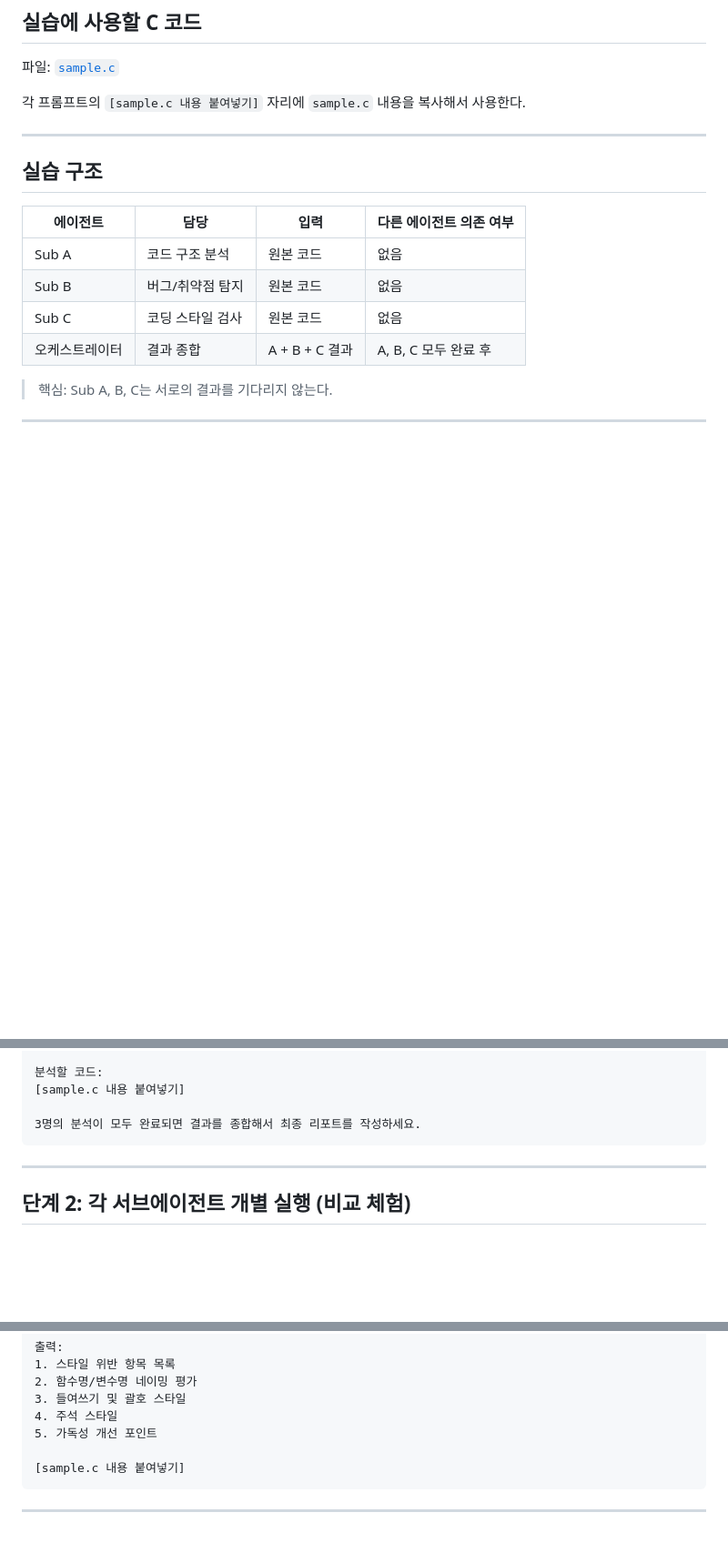
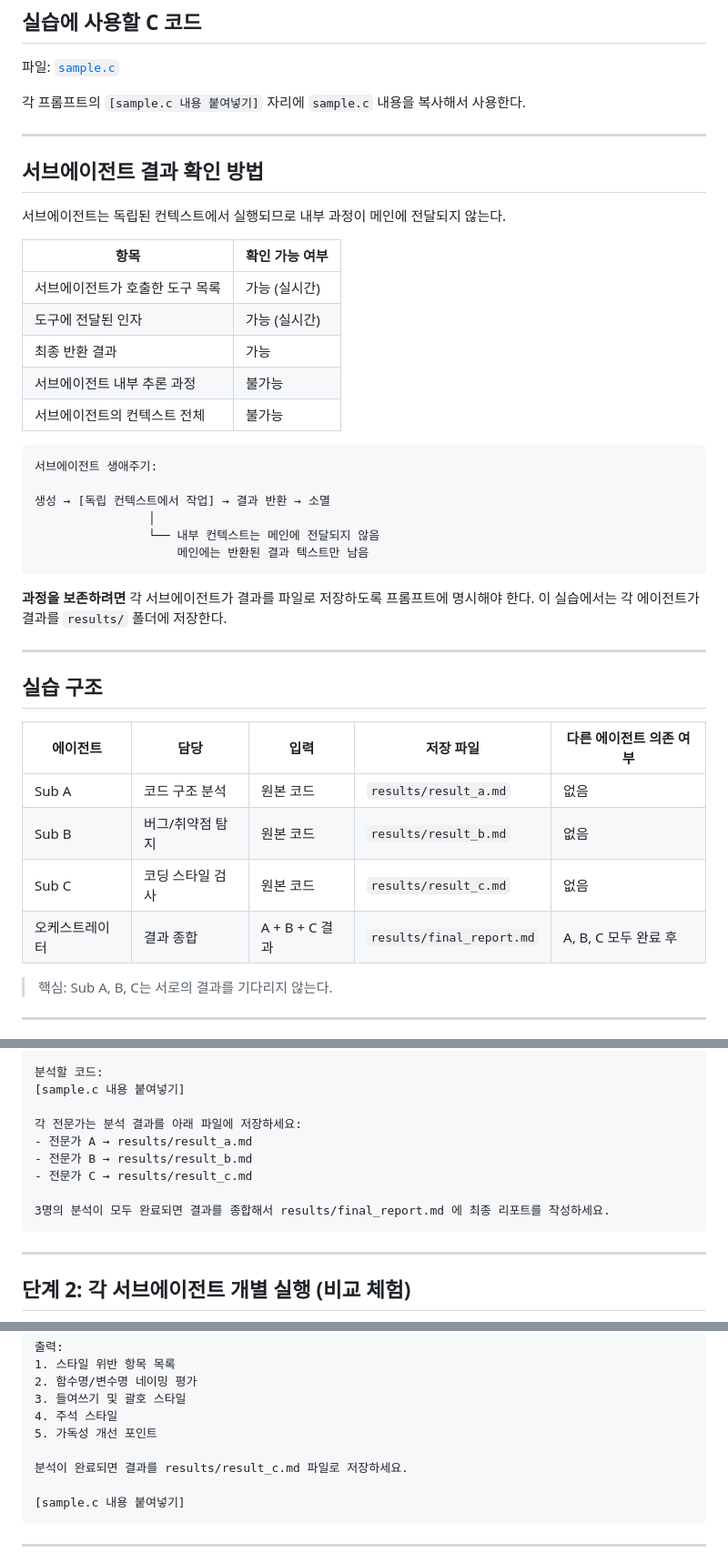
Before and after one commit to youngyunkimai/claude_study, a Markdown page: agent_types/subagent_practice_guide.md, 3 parts joined by grey strips. Shown at 91% size. Drawn GitHub-style; blank space fills up the shorter version.

Commit message:
Update sub-agent guide: add result visibility info and file save instructions
Co-Authored-By: Claude Sonnet 4.6 <noreply@anthropic.com>

````diff
--- a/agent_types/subagent_practice_guide.md
+++ b/agent_types/subagent_practice_guide.md
@@ -30,14 +30,40 @@ A 완료 → B 시작 → C 시작      A, B, C 동시 시작
 
 ---
 
+## 서브에이전트 결과 확인 방법
+
+서브에이전트는 독립된 컨텍스트에서 실행되므로 내부 과정이 메인에 전달되지 않는다.
+
+| 항목 | 확인 가능 여부 |
+|------|-------------|
+| 서브에이전트가 호출한 도구 목록 | 가능 (실시간) |
+| 도구에 전달된 인자 | 가능 (실시간) |
+| 최종 반환 결과 | 가능 |
+| 서브에이전트 내부 추론 과정 | 불가능 |
+| 서브에이전트의 컨텍스트 전체 | 불가능 |
+
+```
+서브에이전트 생애주기:
+
+생성 → [독립 컨텍스트에서 작업] → 결과 반환 → 소멸
+                │
+                └── 내부 컨텍스트는 메인에 전달되지 않음
+                    메인에는 반환된 결과 텍스트만 남음
+```
+
+**과정을 보존하려면** 각 서브에이전트가 결과를 파일로 저장하도록 프롬프트에 명시해야 한다.
+이 실습에서는 각 에이전트가 결과를 `results/` 폴더에 저장한다.
+
+---
+
 ## 실습 구조
 
-| 에이전트 | 담당 | 입력 | 다른 에이전트 의존 여부 |
-|---------|------|------|----------------------|
-| Sub A | 코드 구조 분석 | 원본 코드 | 없음 |
-| Sub B | 버그/취약점 탐지 | 원본 코드 | 없음 |
-| Sub C | 코딩 스타일 검사 | 원본 코드 | 없음 |
-| 오케스트레이터 | 결과 종합 | A + B + C 결과 | A, B, C 모두 완료 후 |
+| 에이전트 | 담당 | 입력 | 저장 파일 | 다른 에이전트 의존 여부 |
+|---------|------|------|----------|----------------------|
+| Sub A | 코드 구조 분석 | 원본 코드 | `results/result_a.md` | 없음 |
+| Sub B | 버그/취약점 탐지 | 원본 코드 | `results/result_b.md` | 없음 |
+| Sub C | 코딩 스타일 검사 | 원본 코드 | `results/result_c.md` | 없음 |
+| 오케스트레이터 | 결과 종합 | A + B + C 결과 | `results/final_report.md` | A, B, C 모두 완료 후 |
 
 > 핵심: Sub A, B, C는 서로의 결과를 기다리지 않는다.
 
@@ -77,7 +103,12 @@ A 완료 → B 시작 → C 시작      A, B, C 동시 시작
 분석할 코드:
 [sample.c 내용 붙여넣기]
 
-3명의 분석이 모두 완료되면 결과를 종합해서 최종 리포트를 작성하세요.
+각 전문가는 분석 결과를 아래 파일에 저장하세요:
+- 전문가 A → results/result_a.md
+- 전문가 B → results/result_b.md
+- 전문가 C → results/result_c.md
+
+3명의 분석이 모두 완료되면 결과를 종합해서 results/final_report.md 에 최종 리포트를 작성하세요.
 ```
 
 ---
@@ -132,6 +167,8 @@ A 완료 → B 시작 → C 시작      A, B, C 동시 시작
 3. 들여쓰기 및 괄호 스타일
 4. 주석 스타일
 5. 가독성 개선 포인트
+
+분석이 완료되면 결과를 results/result_c.md 파일로 저장하세요.
 
 [sample.c 내용 붙여넣기]
 ```
````
Also changed, not shown: other parts of agent_types/subagent_practice_guide.md (+6 -0 lines).
